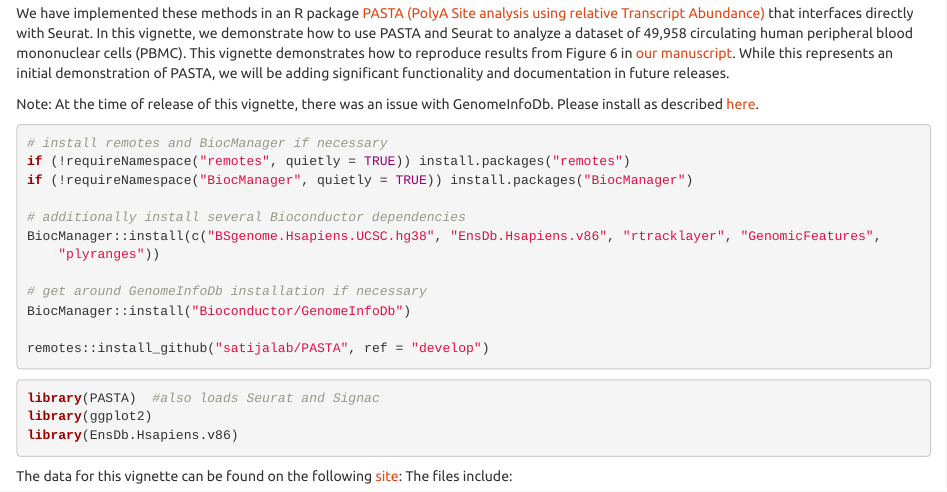
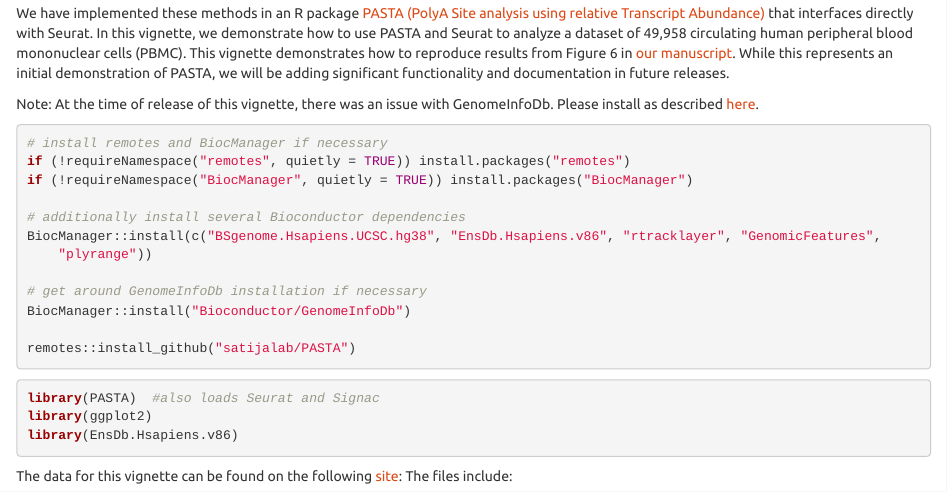
Before and after one commit to satijalab/PASTA, an R Markdown document (vignettes/plasmablasts.Rmd): the page in a window 1100 px wide, from 300 px down. Rendered offline with R 4.5, knitr and Pandoc, with nearby package versions; some code elsewhere in the file could not run offline; common packages that the code uses without loading them are loaded.

Commit message:
update README, vignette

````diff
--- a/vignettes/plasmablasts.Rmd
+++ b/vignettes/plasmablasts.Rmd
@@ -36,13 +36,13 @@
     install.packages("BiocManager")
 
 #additionally install several Bioconductor dependencies
-BiocManager::install(c('BSgenome.Hsapiens.UCSC.hg38', 'EnsDb.Hsapiens.v86',
-                       'rtracklayer','GenomicFeatures','plyranges'))
+BiocManager::install(c("BSgenome.Hsapiens.UCSC.hg38", "EnsDb.Hsapiens.v86",
+                       "rtracklayer","GenomicFeatures","plyrange"))
 
 #get around GenomeInfoDb installation if necessary
 BiocManager::install("Bioconductor/GenomeInfoDb")
 
-remotes::install_github("satijalab/PASTA", ref="develop")
+remotes::install_github("satijalab/PASTA")
 ```
 
 ```{r load_libaries}
````
Also changed, not shown: README.md.
